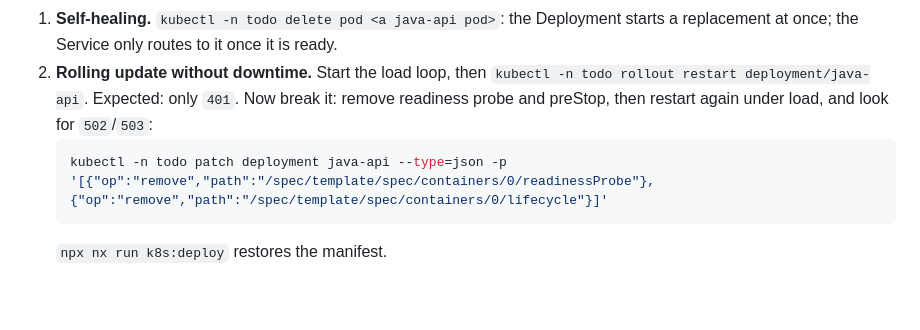
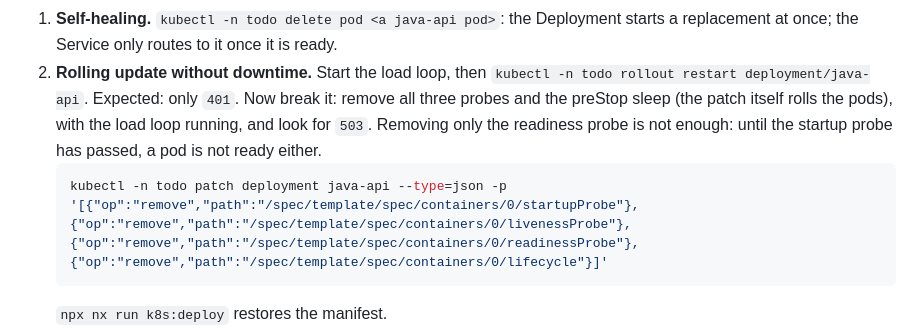
Before and after one commit to DanielDzamba/my-nx-workspace, a Markdown page: k8s/README.md, the part around the change. GitHub-like rendering; blank space fills up the shorter version.

Commit message:
Fix the "break the rolling update" experiment
Removing only the readiness probe changed nothing: a pod is not ready
until its startup probe has passed. Remove all probes and preStop.

Co-Authored-By: Claude Opus 5.5 <noreply@anthropic.com>

````diff
--- a/k8s/README.md
+++ b/k8s/README.md
@@ -113,10 +113,11 @@ for i in $(seq 1 400); do curl -s -o /dev/null -w "%{http_code}\n" http://localh
    replacement at once; the Service only routes to it once it is ready.
 2. **Rolling update without downtime.** Start the load loop, then
    `kubectl -n todo rollout restart deployment/java-api`. Expected: only `401`.
-   Now break it: remove readiness probe and preStop, then restart again under load, and look for
-   `502`/`503`:
+   Now break it: remove all three probes and the preStop sleep (the patch itself rolls the pods),
+   with the load loop running, and look for `503`. Removing only the readiness probe is not
+   enough: until the startup probe has passed, a pod is not ready either.
    ```sh
-   kubectl -n todo patch deployment java-api --type=json -p '[{"op":"remove","path":"/spec/template/spec/containers/0/readinessProbe"},{"op":"remove","path":"/spec/template/spec/containers/0/lifecycle"}]'
+   kubectl -n todo patch deployment java-api --type=json -p '[{"op":"remove","path":"/spec/template/spec/containers/0/startupProbe"},{"op":"remove","path":"/spec/template/spec/containers/0/livenessProbe"},{"op":"remove","path":"/spec/template/spec/containers/0/readinessProbe"},{"op":"remove","path":"/spec/template/spec/containers/0/lifecycle"}]'
    ```
    `npx nx run k8s:deploy` restores the manifest.
 3. **Scaling and scheduling.** `kubectl -n todo scale deployment/java-api --replicas=6`: some pods
````
